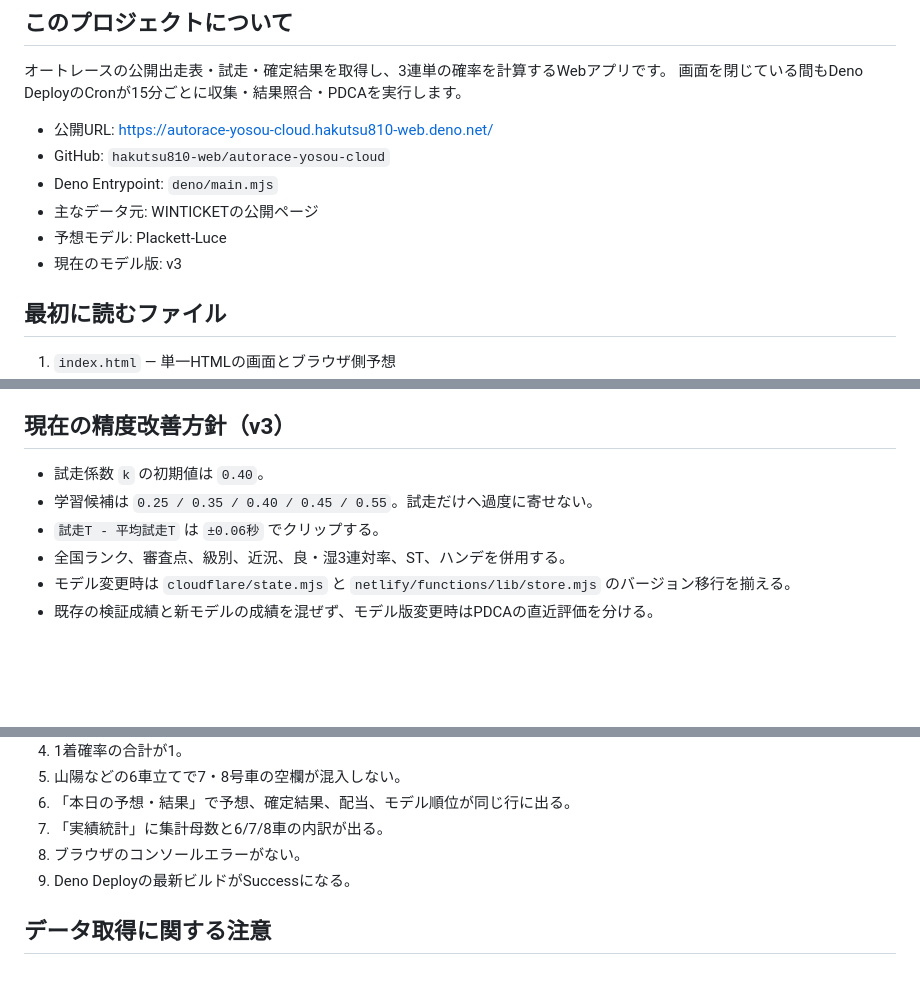
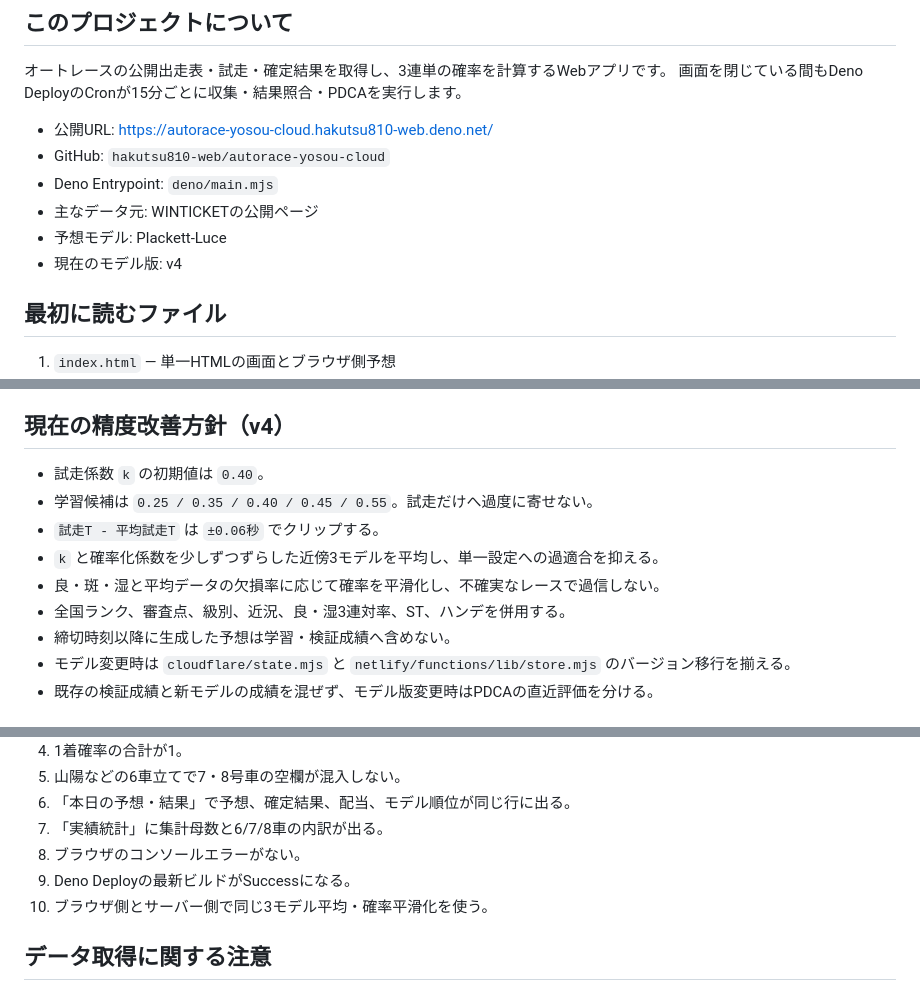
Before and after one commit to autorace-ai-lab/autorace-yosou-cloud, a Markdown page: CLAUDE.md, 3 parts joined by grey strips. GitHub-like rendering; blank space fills up the shorter version.

Commit message:
Claude Code引き継ぎをモデルv4へ更新

```diff
--- a/CLAUDE.md
+++ b/CLAUDE.md
@@ -10,7 +10,7 @@
 - Deno Entrypoint: `deno/main.mjs`
 - 主なデータ元: WINTICKETの公開ページ
 - 予想モデル: Plackett-Luce
-- 現在のモデル版: v3
+- 現在のモデル版: v4
 
 ## 最初に読むファイル
 
@@ -35,12 +35,15 @@
 - 的中保証・必勝・絶対という表現を使わない。
 - 舟券ではなくオートレースの車券であり、20歳以上・余裕資金の注意書きを残す。
 
-## 現在の精度改善方針（v3）
+## 現在の精度改善方針（v4）
 
 - 試走係数 `k` の初期値は `0.40`。
 - 学習候補は `0.25 / 0.35 / 0.40 / 0.45 / 0.55`。試走だけへ過度に寄せない。
 - `試走T - 平均試走T` は `±0.06秒` でクリップする。
+- `k` と確率化係数を少しずつずらした近傍3モデルを平均し、単一設定への過適合を抑える。
+- 良・斑・湿と平均データの欠損率に応じて確率を平滑化し、不確実なレースで過信しない。
 - 全国ランク、審査点、級別、近況、良・湿3連対率、ST、ハンデを併用する。
+- 締切時刻以降に生成した予想は学習・検証成績へ含めない。
 - モデル変更時は `cloudflare/state.mjs` と `netlify/functions/lib/store.mjs` のバージョン移行を揃える。
 - 既存の検証成績と新モデルの成績を混ぜず、モデル版変更時はPDCAの直近評価を分ける。
 
@@ -57,6 +60,7 @@
 7. 「実績統計」に集計母数と6/7/8車の内訳が出る。
 8. ブラウザのコンソールエラーがない。
 9. Deno Deployの最新ビルドがSuccessになる。
+10. ブラウザ側とサーバー側で同じ3モデル平均・確率平滑化を使う。
 
 ## データ取得に関する注意
 
```
